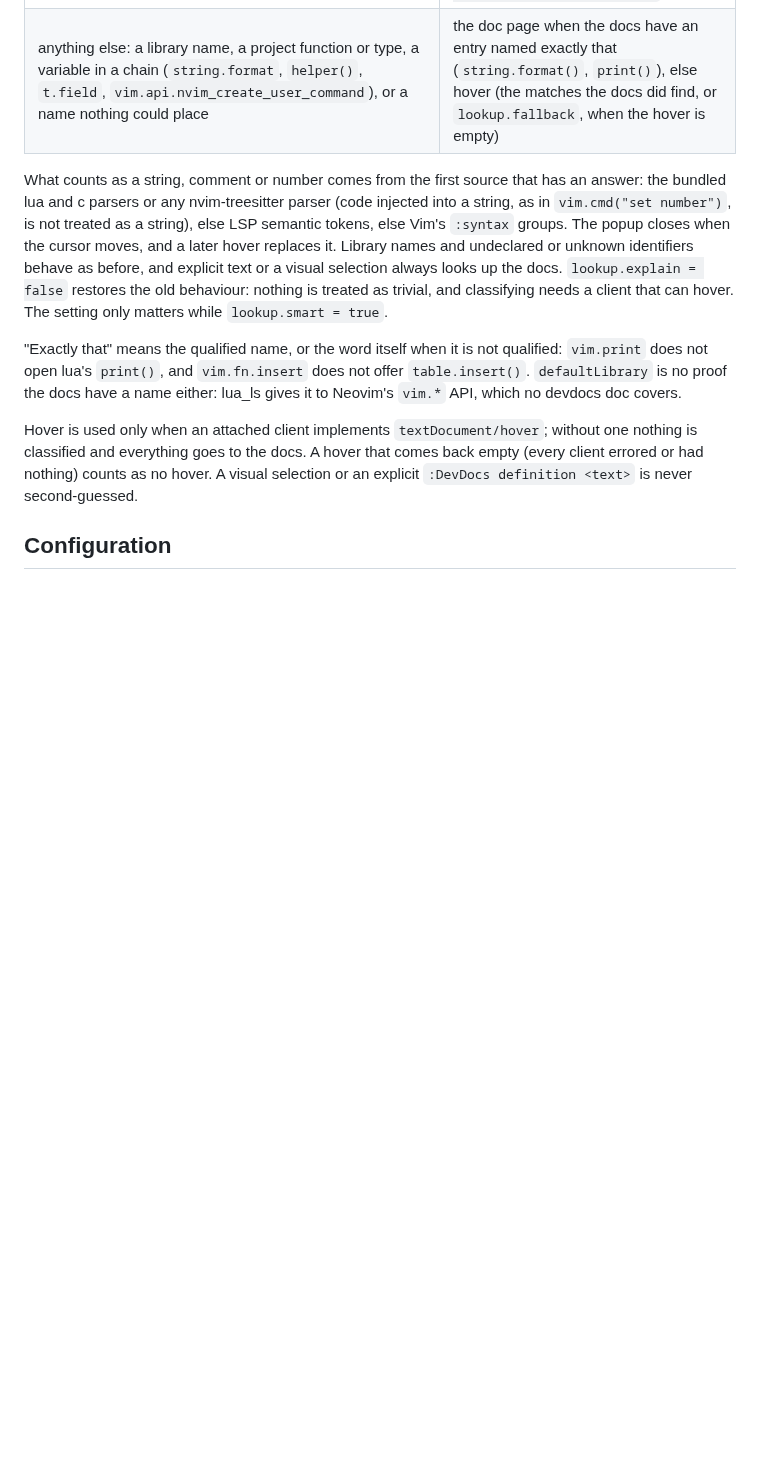
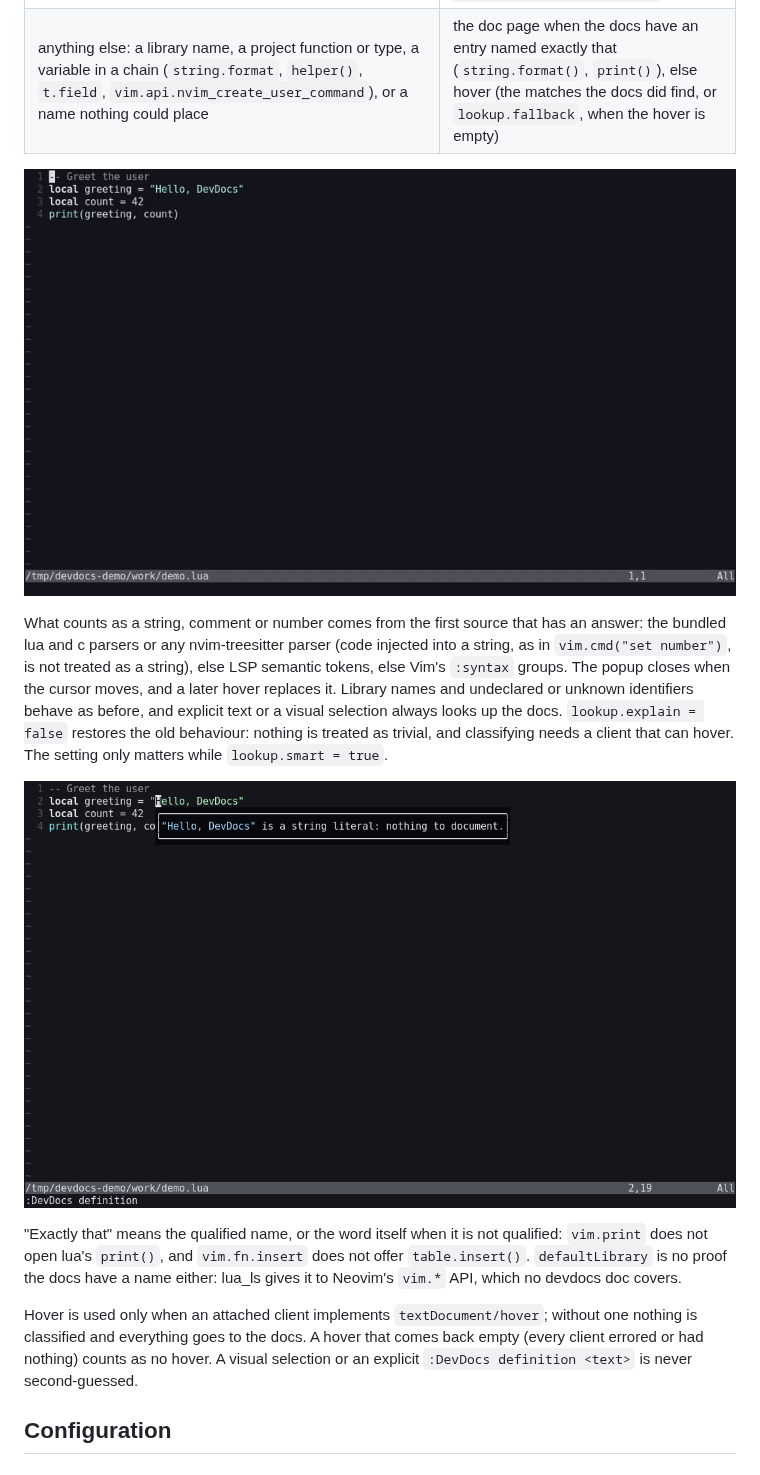
Before and after one commit to hosua/devdocs.nvim, a Markdown page: README.md, the part around the change. Drawn GitHub-style; pictures changed too: docs/media/explain-popup.gif (added), docs/media/explain-popup.png (added); blank space fills up the shorter version.

Commit message:
docs: add README media for the nothing-to-document popup (explain-popup shot in docs/tapes/capture.sh)
- docs/media/explain-popup.gif: :DevDocs definition on print opens the Lua
  page, then on a local variable, a string literal and a comment shows the
  popup (~15 s, last frame held)
- docs/media/explain-popup.png: the popup on a string literal
- docs/tapes/capture.sh: new explain-popup and explain-png shots plus a
  demo.lua fixture
- README.md: both images in "Keywords vs. your own names"
- .claude/project-setup.json: screenshots.files and updated

Co-Authored-By: Claude Opus 5.5 <noreply@anthropic.com>

```diff
--- a/README.md
+++ b/README.md
@@ -308,6 +308,8 @@ classified.
 | a function, type, macro or variable declared in this file (`helper` in `local function helper()`) | the doc page when the docs have an exact entry, else hover, else the popup (`helper is a function (declared on line 3): no documentation.`) |
 | anything else: a library name, a project function or type, a variable in a chain (`string.format`, `helper()`, `t.field`, `vim.api.nvim_create_user_command`), or a name nothing could place | the doc page when the docs have an entry named exactly that (`string.format()`, `print()`), else hover (the matches the docs did find, or `lookup.fallback`, when the hover is empty) |
 
+![Looking up print opens its page in the viewer; on a local variable, a string literal and a comment, :DevDocs definition shows a small popup saying there is nothing to document](docs/media/explain-popup.gif)
+
 What counts as a string, comment or number comes from the first source that
 has an answer: the bundled lua and c parsers or any nvim-treesitter parser
 (code injected into a string, as in `vim.cmd("set number")`, is not treated as
@@ -317,6 +319,8 @@ undeclared or unknown identifiers behave as before, and explicit text or a
 visual selection always looks up the docs. `lookup.explain = false` restores
 the old behaviour: nothing is treated as trivial, and classifying needs a
 client that can hover. The setting only matters while `lookup.smart = true`.
+
+![The popup on a string literal: "Hello, DevDocs" is a string literal: nothing to document.](docs/media/explain-popup.png)
 
 "Exactly that" means the qualified name, or the word itself when it is not
 qualified: `vim.print` does not open lua's `print()`, and `vim.fn.insert`
```
Also changed, not shown: 2 other files.
